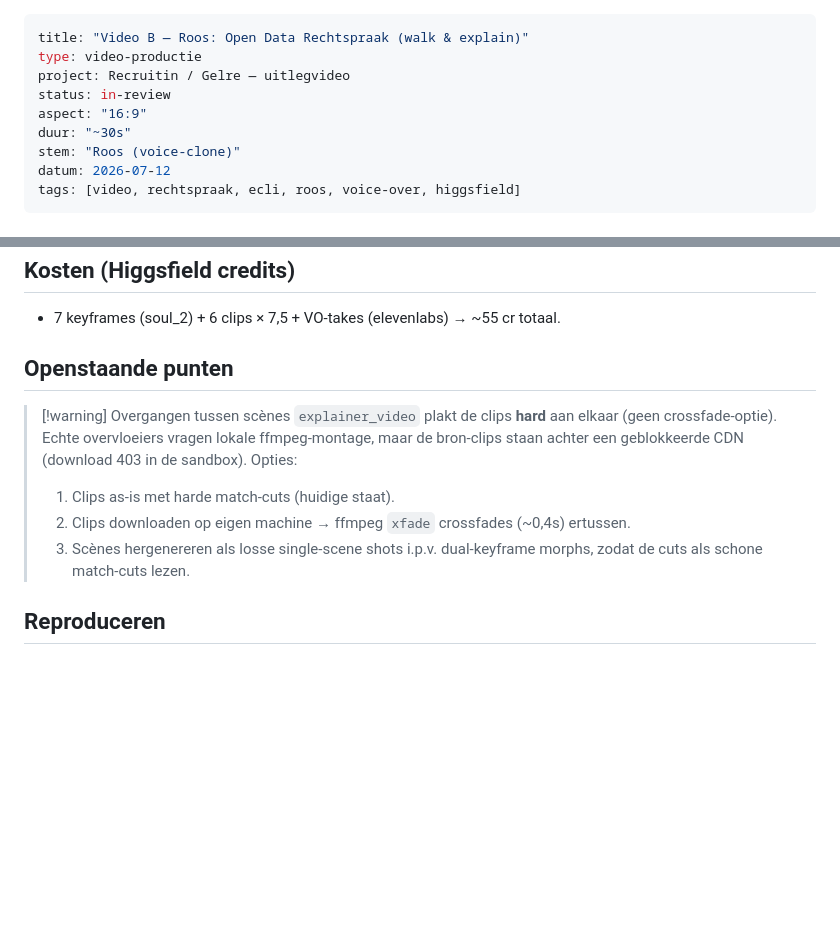
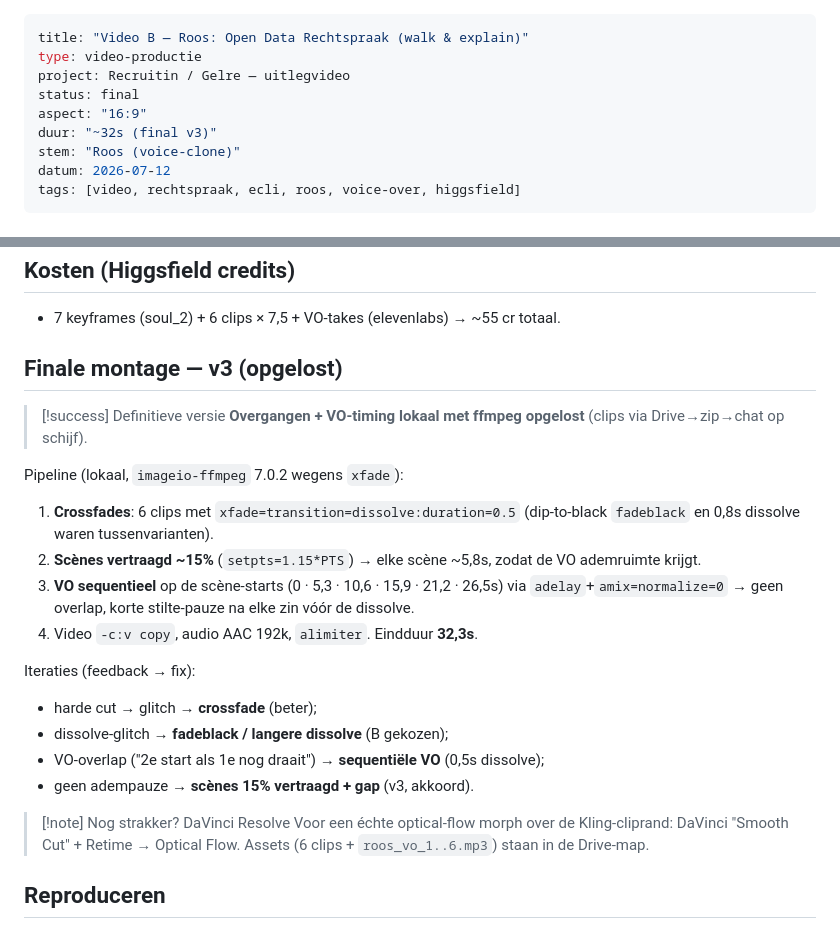
Before and after one commit to WouterArtsRecruitin/SEO-Multichannel, a Markdown page: obsidian/Video-B_Roos_OpenDataRechtspraak.md, 2 parts joined by grey strips. GitHub-like rendering; blank space fills up the shorter version.

Commit message:
docs(obsidian): finalize Video B note — ffmpeg crossfade + VO timing pipeline
Records the resolved final montage (v3): xfade dissolve crossfades,
15% slowed scenes for VO breathing room, sequential non-overlapping VO
placement, and the DaVinci optical-flow note for further polish.

Co-Authored-By: Claude Opus 4.8 <noreply@anthropic.com>
Claude-Session: https://claude.ai/code/session_01UtpADsLDerFMM3c5LvBpG1

```diff
--- a/obsidian/Video-B_Roos_OpenDataRechtspraak.md
+++ b/obsidian/Video-B_Roos_OpenDataRechtspraak.md
@@ -2,9 +2,9 @@
 title: "Video B — Roos: Open Data Rechtspraak (walk & explain)"
 type: video-productie
 project: Recruitin / Gelre — uitlegvideo
-status: in-review
+status: final
 aspect: "16:9"
-duur: "~30s"
+duur: "~32s (final v3)"
 stem: "Roos (voice-clone)"
 datum: 2026-07-12
 tags: [video, rechtspraak, ecli, roos, voice-over, higgsfield]
@@ -76,15 +76,25 @@ Montage: `explainer_video` · 1280×720 · job `4af26b59-1846-4b7e-a2ce-5f3a6c23
 ## Kosten (Higgsfield credits)
 - 7 keyframes (soul_2) + 6 clips × 7,5 + VO-takes (elevenlabs) → ~55 cr totaal.
 
-## Openstaande punten
-> [!warning] Overgangen tussen scènes
-> `explainer_video` plakt de clips **hard** aan elkaar (geen crossfade-optie).
-> Echte overvloeiers vragen lokale ffmpeg-montage, maar de bron-clips staan
-> achter een geblokkeerde CDN (download 403 in de sandbox). Opties:
-> 1. Clips as-is met harde match-cuts (huidige staat).
-> 2. Clips downloaden op eigen machine → ffmpeg `xfade` crossfades (~0,4s) ertussen.
-> 3. Scènes hergenereren als losse single-scene shots i.p.v. dual-keyframe morphs,
->    zodat de cuts als schone match-cuts lezen.
+## Finale montage — v3 (opgelost)
+> [!success] Definitieve versie
+> **Overgangen + VO-timing lokaal met ffmpeg opgelost** (clips via Drive→zip→chat op schijf).
+
+Pipeline (lokaal, `imageio-ffmpeg` 7.0.2 wegens `xfade`):
+1. **Crossfades**: 6 clips met `xfade=transition=dissolve:duration=0.5` (dip-to-black `fadeblack` en 0,8s dissolve waren tussenvarianten).
+2. **Scènes vertraagd ~15%** (`setpts=1.15*PTS`) → elke scène ~5,8s, zodat de VO ademruimte krijgt.
+3. **VO sequentieel** op de scène-starts (0 · 5,3 · 10,6 · 15,9 · 21,2 · 26,5s) via `adelay`+`amix=normalize=0` → geen overlap, korte stilte-pauze na elke zin vóór de dissolve.
+4. Video `-c:v copy`, audio AAC 192k, `alimiter`. Eindduur **32,3s**.
+
+Iteraties (feedback → fix):
+- harde cut → glitch → **crossfade** (beter);
+- dissolve-glitch → **fadeblack / langere dissolve** (B gekozen);
+- VO-overlap ("2e start als 1e nog draait") → **sequentiële VO** (0,5s dissolve);
+- geen adempauze → **scènes 15% vertraagd + gap** (v3, akkoord).
+
+> [!note] Nog strakker? DaVinci Resolve
+> Voor een échte optical-flow morph over de Kling-cliprand: DaVinci "Smooth Cut" +
+> Retime → Optical Flow. Assets (6 clips + `roos_vo_1..6.mp3`) staan in de Drive-map.
 
 ## Reproduceren
 1. Voice-element **Roos-1** bestaat al (`1f7dd884-…`); anders opnieuw clonen via create_voice (upload-tab, sample `Roos_stem_sample_45s.mp3`).
```
